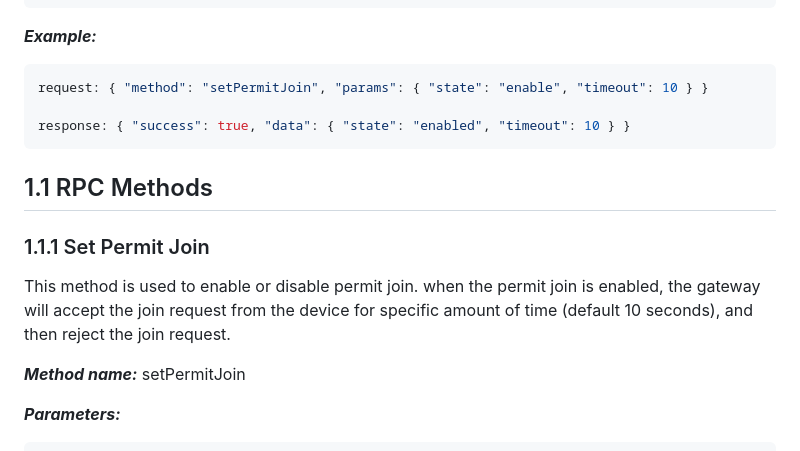
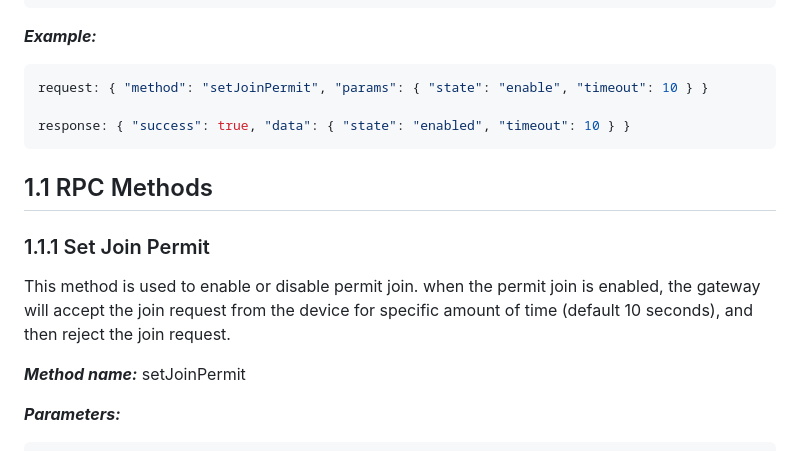
Before and after one commit to isee-co/gateway-prototype, a Markdown page: docs/MQTT.md, the part around the change. Rendered like a GitHub page.

Commit message:
[DOCS] edit join permit method name

````diff
--- a/docs/MQTT.md
+++ b/docs/MQTT.md
@@ -55,18 +55,18 @@ The gateway should subscribe to the ***Request topic***, invoke the requested me
 ***Example:***
 
 ```json
-request: { "method": "setPermitJoin", "params": { "state": "enable", "timeout": 10 } }
+request: { "method": "setJoinPermit", "params": { "state": "enable", "timeout": 10 } }
 
 response: { "success": true, "data": { "state": "enabled", "timeout": 10 } }
 ```
 
 ## 1.1 RPC Methods
 
-### 1.1.1 Set Permit Join
+### 1.1.1 Set Join Permit
 
 This method is used to enable or disable permit join. when the permit join is enabled, the gateway will accept the join request from the device for specific amount of time (default 10 seconds), and then reject the join request.
 
-***Method name:*** setPermitJoin
+***Method name:*** setJoinPermit
 
 ***Parameters:***
 
````
